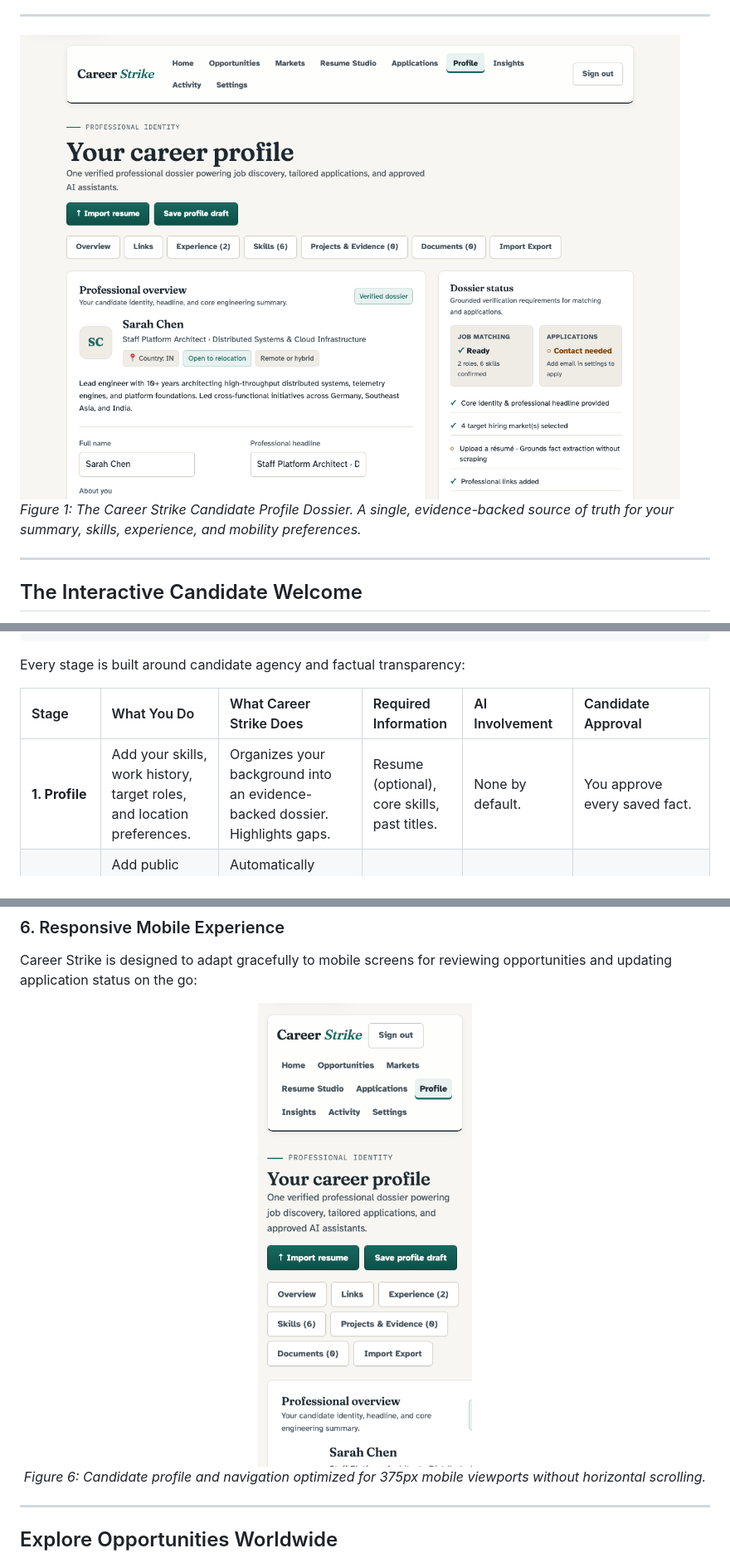
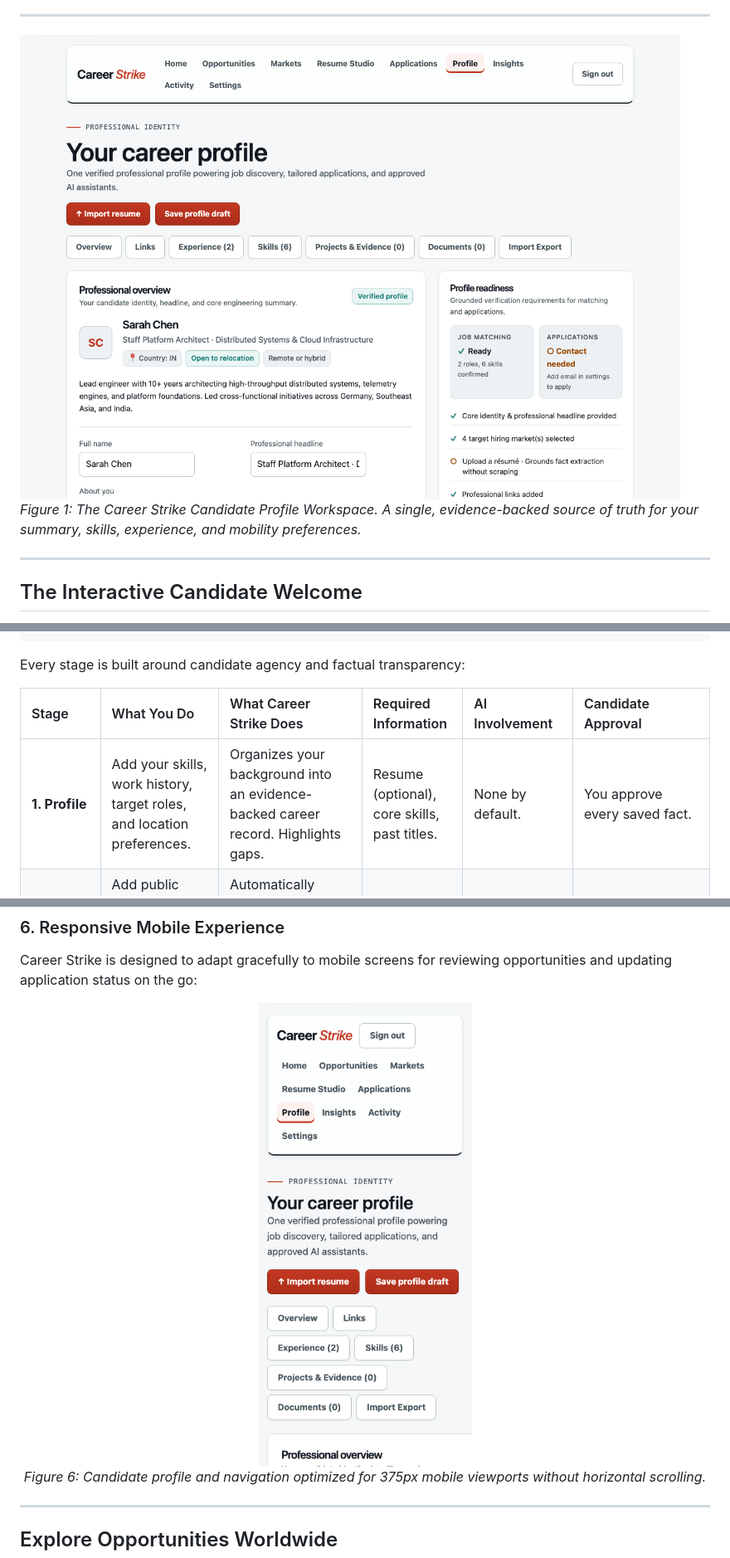
Before and after one commit to ATS527/career-strike, a Markdown page: README.md, 3 parts joined by grey strips. Shown at 83% size. Rendered like a GitHub page; pictures changed too: docs/assets/screenshots/candidate-profile-desktop.png, docs/assets/screenshots/candidate-profile-mobile.png.

```diff
--- a/README.md
+++ b/README.md
@@ -32,8 +32,8 @@ Whether you are a **Software Engineer**, **Product Manager**, **Business Analyst
 
 ---
 
-![Career Strike Candidate Profile Dossier](docs/assets/screenshots/candidate-profile-desktop.png)
-*Figure 1: The Career Strike Candidate Profile Dossier. A single, evidence-backed source of truth for your summary, skills, experience, and mobility preferences.*
+![Career Strike Candidate Profile Workspace](docs/assets/screenshots/candidate-profile-desktop.png)
+*Figure 1: The Career Strike Candidate Profile Workspace. A single, evidence-backed source of truth for your summary, skills, experience, and mobility preferences.*
 
 ---
 
@@ -65,7 +65,7 @@ Every stage is built around candidate agency and factual transparency:
 
 | Stage | What You Do | What Career Strike Does | Required Information | AI Involvement | Candidate Approval |
 | :--- | :--- | :--- | :--- | :--- | :--- |
-| **1. Profile** | Add your skills, work history, target roles, and location preferences. | Organizes your background into an evidence-backed dossier. Highlights gaps. | Resume (optional), core skills, past titles. | None by default. | You approve every saved fact. |
+| **1. Profile** | Add your skills, work history, target roles, and location preferences. | Organizes your background into an evidence-backed career record. Highlights gaps. | Resume (optional), core skills, past titles. | None by default. | You approve every saved fact. |
 | **2. Discover** | Add public employer career pages (Greenhouse, Lever, Ashby) to monitor. | Automatically retrieves active postings directly from the employer's official feed. | Board URL or employer name. | None. | You decide which boards to follow. |
 | **3. Match** | Review postings and filter by location, remote policy, and fit tier. | Compares job requirements against your confirmed profile facts and quotes employer text. | Stored profile facts + posting text. | None (deterministic rules). | You decide to Shortlist or Exclude. |
 | **4. Prepare** | Open a shortlisted role and generate tailored resume/cover letter drafts. | Aligns your actual accomplishments to the role's requirements without inventing claims. | Target job + your approved experience. | Optional local drafting. | You review and cryptographically sign the package. |
```
Also changed, not shown: other parts of README.md (+7 -13 lines), docs/assets/screenshots/applications-desktop.png, docs/assets/screenshots/job-discovery-desktop.png, docs/assets/screenshots/market-explorer-desktop.png, docs/assets/screenshots/resume-studio-desktop.png, 5 other files.
